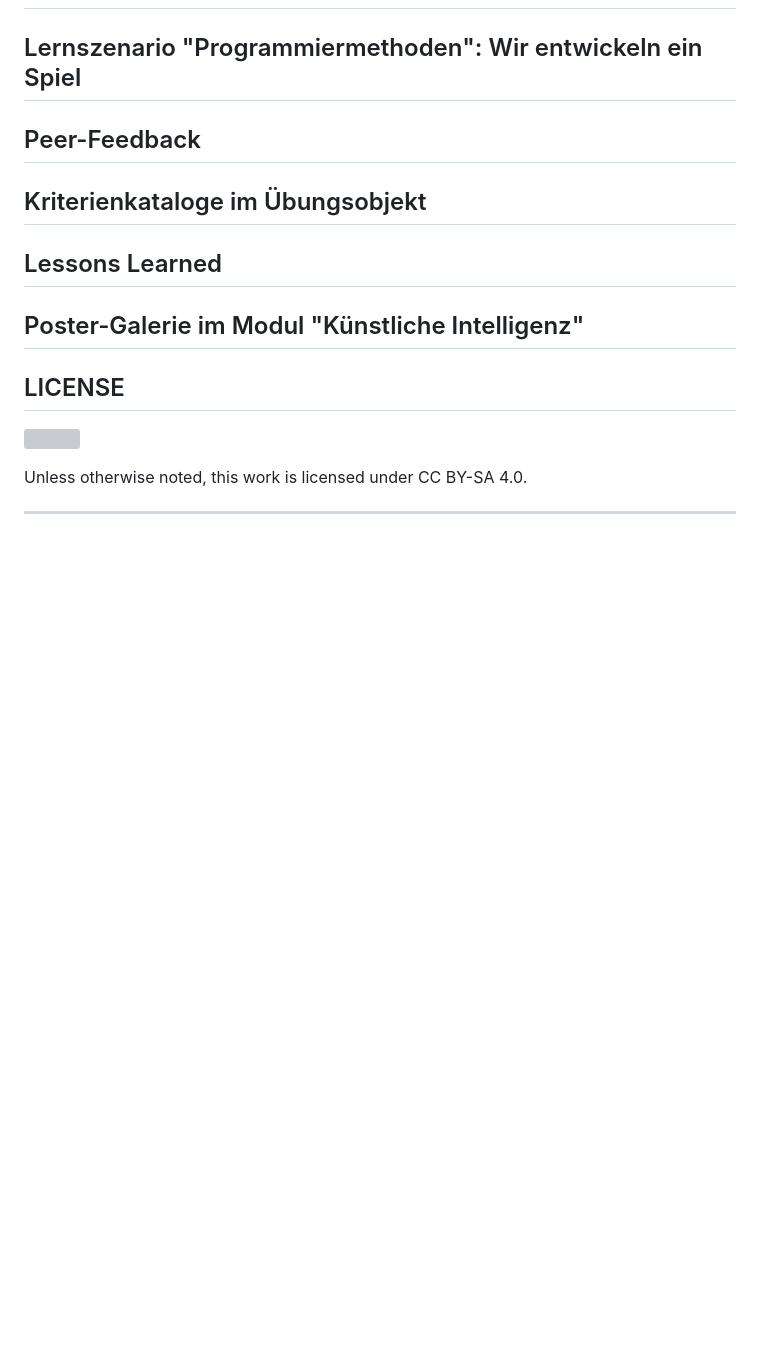
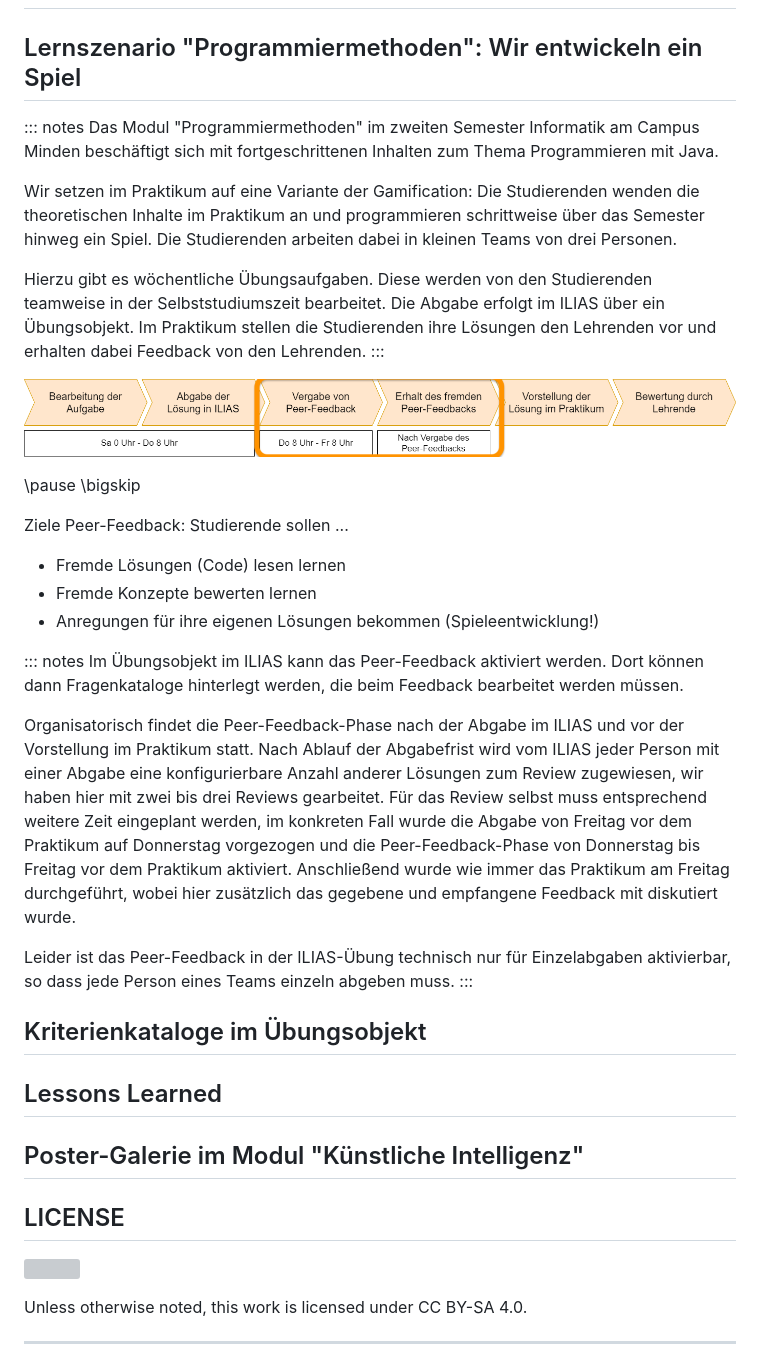
Before and after one commit to cagix/dlk23, a Markdown page: peer-feedback.md, the part around the change. Drawn GitHub-style; pictures changed too: img/grafik_ablauf_abgabe_highlight.png (added); blank space fills up the shorter version; grey boxes are pictures that could not be loaded.

Commit message:
doc: rework learning scenario

```diff
--- a/peer-feedback.md
+++ b/peer-feedback.md
@@ -20,8 +20,31 @@ format: "Kurzvortrag"
 
 ## Lernszenario "Programmiermethoden": Wir entwickeln ein Spiel
 
+::: notes
+Das Modul "Programmiermethoden" im zweiten Semester Informatik am Campus Minden beschäftigt sich mit fortgeschrittenen Inhalten zum Thema Programmieren mit Java.
 
-## Peer-Feedback
+Wir setzen im Praktikum auf eine Variante der Gamification: Die Studierenden wenden die theoretischen Inhalte im Praktikum an und programmieren schrittweise über das Semester hinweg ein Spiel. Die Studierenden arbeiten dabei in kleinen Teams von drei Personen.
+
+Hierzu gibt es wöchentliche Übungsaufgaben. Diese werden von den Studierenden teamweise in der Selbststudiumszeit bearbeitet. Die Abgabe erfolgt im ILIAS über ein Übungsobjekt. Im Praktikum stellen die Studierenden ihre Lösungen den Lehrenden vor und erhalten dabei Feedback von den Lehrenden.
+:::
+
+![](img/grafik_ablauf_abgabe_highlight.png)
+
+\pause
+\bigskip
+
+Ziele Peer-Feedback: Studierende sollen ...
+-   Fremde Lösungen (Code) lesen lernen
+-   Fremde Konzepte bewerten lernen
+-   Anregungen für ihre eigenen Lösungen bekommen (Spieleentwicklung!)
+
+::: notes
+Im Übungsobjekt im ILIAS kann das Peer-Feedback aktiviert werden. Dort können dann Fragenkataloge hinterlegt werden, die beim Feedback bearbeitet werden müssen.
+
+Organisatorisch findet die Peer-Feedback-Phase nach der Abgabe im ILIAS und vor der Vorstellung im Praktikum statt. Nach Ablauf der Abgabefrist wird vom ILIAS jeder Person mit einer Abgabe eine konfigurierbare Anzahl anderer Lösungen zum Review zugewiesen, wir haben hier mit zwei bis drei Reviews gearbeitet. Für das Review selbst muss entsprechend weitere Zeit eingeplant werden, im konkreten Fall wurde die Abgabe von Freitag vor dem Praktikum auf Donnerstag vorgezogen und die Peer-Feedback-Phase von Donnerstag bis Freitag vor dem Praktikum aktiviert. Anschließend wurde wie immer das Praktikum am Freitag durchgeführt, wobei hier zusätzlich das gegebene und empfangene Feedback mit diskutiert wurde.
+
+Leider ist das Peer-Feedback in der ILIAS-Übung technisch nur für Einzelabgaben aktivierbar, so dass jede Person eines Teams einzeln abgeben muss.
+:::
 
 
 ## Kriterienkataloge im Übungsobjekt
```
